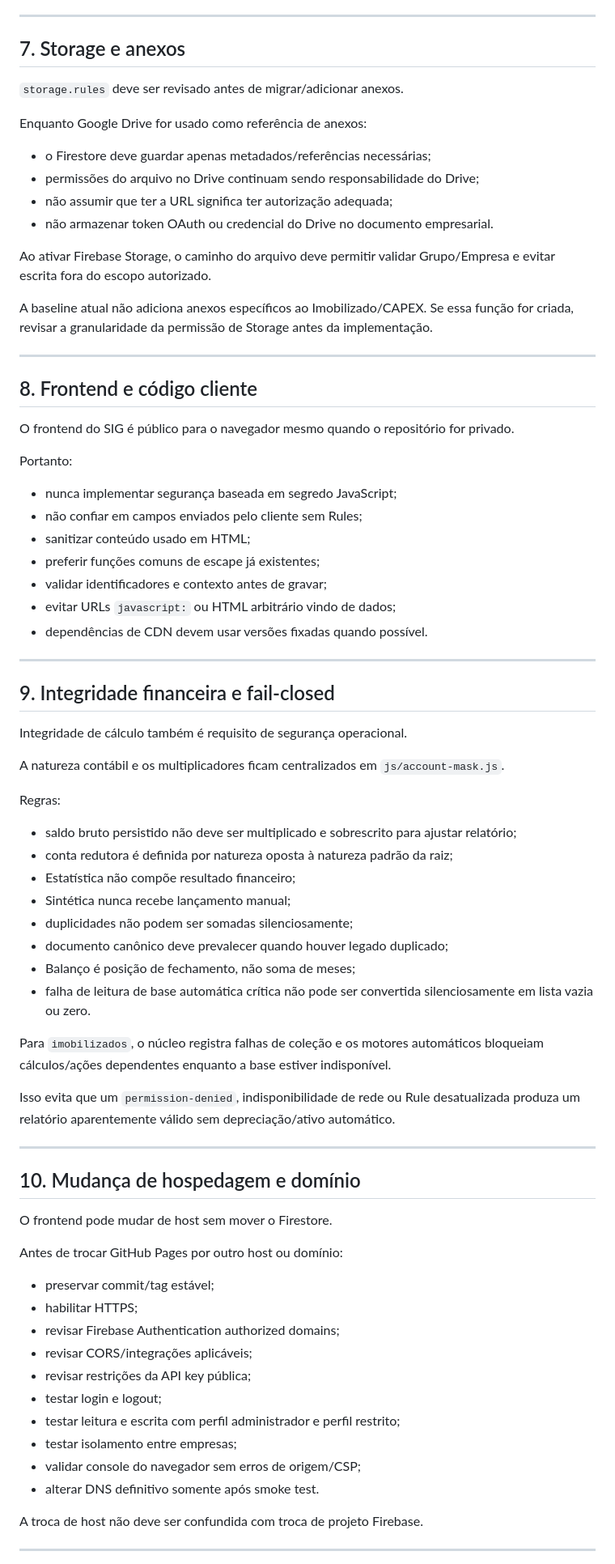
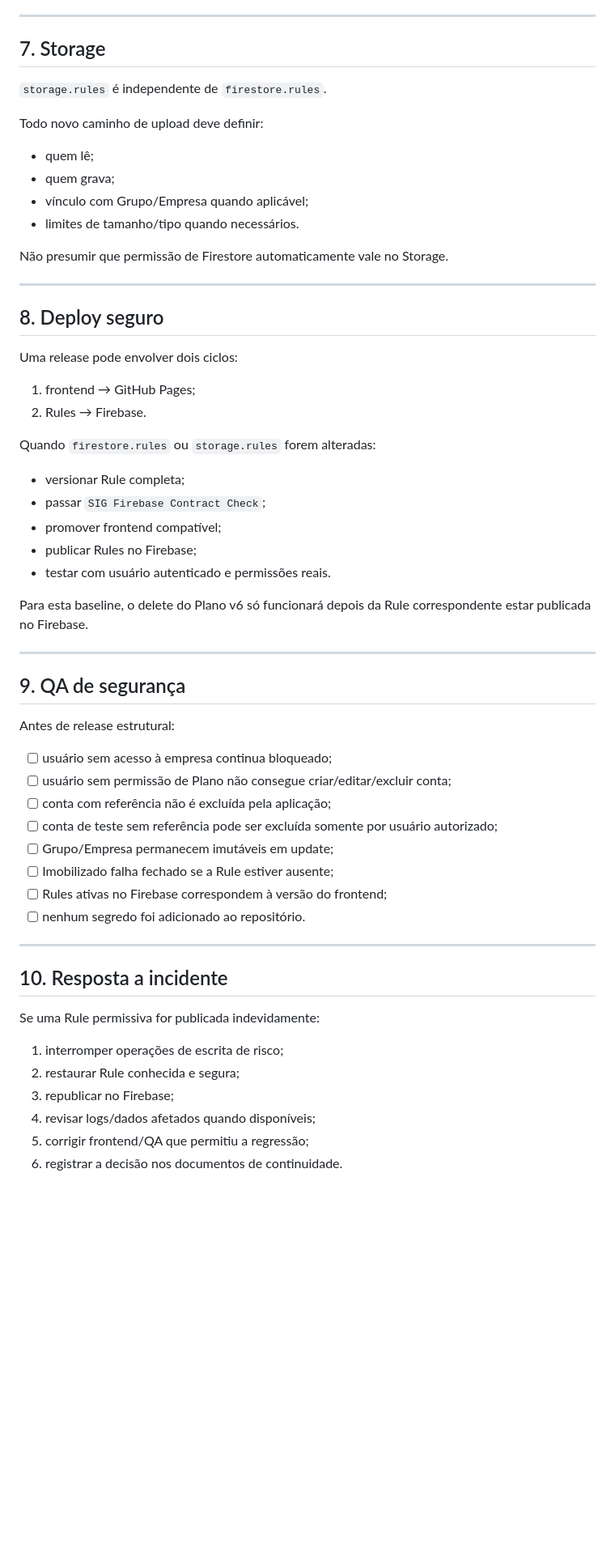
Before and after one commit to Dyyjoao/gestao-contratos, a Markdown page: SECURITY.md, the part around one of its changes. Shown at 81% size. Drawn GitHub-style; blank space fills up the shorter version.

```diff
--- a/SECURITY.md
+++ b/SECURITY.md
@@ -145,80 +132,63 @@ O comando só deve ser executado com usuário autorizado. Nunca colocar credenci
 
 ---
 
-## 7. Storage e anexos
+## 7. Storage
 
-`storage.rules` deve ser revisado antes de migrar/adicionar anexos.
+`storage.rules` é independente de `firestore.rules`.
 
-Enquanto Google Drive for usado como referência de anexos:
+Todo novo caminho de upload deve definir:
 
-- o Firestore deve guardar apenas metadados/referências necessárias;
-- permissões do arquivo no Drive continuam sendo responsabilidade do Drive;
-- não assumir que ter a URL significa ter autorização adequada;
-- não armazenar token OAuth ou credencial do Drive no documento empresarial.
+- quem lê;
+- quem grava;
+- vínculo com Grupo/Empresa quando aplicável;
+- limites de tamanho/tipo quando necessários.
 
-Ao ativar Firebase Storage, o caminho do arquivo deve permitir validar Grupo/Empresa e evitar escrita fora do escopo autorizado.
-
-A baseline atual não adiciona anexos específicos ao Imobilizado/CAPEX. Se essa função for criada, revisar a granularidade da permissão de Storage antes da implementação.
+Não presumir que permissão de Firestore automaticamente vale no Storage.
 
 ---
 
-## 8. Frontend e código cliente
+## 8. Deploy seguro
 
-O frontend do SIG é público para o navegador mesmo quando o repositório for privado.
+Uma release pode envolver dois ciclos:
 
-Portanto:
+1. frontend → GitHub Pages;
+2. Rules → Firebase.
 
-- nunca implementar segurança baseada em segredo JavaScript;
-- não confiar em campos enviados pelo cliente sem Rules;
-- sanitizar conteúdo usado em HTML;
-- preferir funções comuns de escape já existentes;
-- validar identificadores e contexto antes de gravar;
-- evitar URLs `javascript:` ou HTML arbitrário vindo de dados;
-- dependências de CDN devem usar versões fixadas quando possível.
+Quando `firestore.rules` ou `storage.rules` forem alteradas:
+
+- versionar Rule completa;
+- passar `SIG Firebase Contract Check`;
+- promover frontend compatível;
+- publicar Rules no Firebase;
+- testar com usuário autenticado e permissões reais.
+
+Para esta baseline, o delete do Plano v6 só funcionará depois da Rule correspondente estar publicada no Firebase.
 
 ---
 
-## 9. Integridade financeira e fail-closed
+## 9. QA de segurança
 
-Integridade de cálculo também é requisito de segurança operacional.
+Antes de release estrutural:
 
-A natureza contábil e os multiplicadores ficam centralizados em `js/account-mask.js`.
-
-Regras:
-
-- saldo bruto persistido não deve ser multiplicado e sobrescrito para ajustar relatório;
-- conta redutora é definida por natureza oposta à natureza padrão da raiz;
-- Estatística não compõe resultado financeiro;
-- Sintética nunca recebe lançamento manual;
-- duplicidades não podem ser somadas silenciosamente;
-- documento canônico deve prevalecer quando houver legado duplicado;
-- Balanço é posição de fechamento, não soma de meses;
-- falha de leitura de base automática crítica não pode ser convertida silenciosamente em lista vazia ou zero.
-
-Para `imobilizados`, o núcleo registra falhas de coleção e os motores automáticos bloqueiam cálculos/ações dependentes enquanto a base estiver indisponível.
-
-Isso evita que um `permission-denied`, indisponibilidade de rede ou Rule desatualizada produza um relatório aparentemente válido sem depreciação/ativo automático.
+- [ ] usuário sem acesso à empresa continua bloqueado;
+- [ ] usuário sem permissão de Plano não consegue criar/editar/excluir conta;
+- [ ] conta com referência não é excluída pela aplicação;
+- [ ] conta de teste sem referência pode ser excluída somente por usuário autorizado;
+- [ ] Grupo/Empresa permanecem imutáveis em update;
+- [ ] Imobilizado falha fechado se a Rule estiver ausente;
+- [ ] Rules ativas no Firebase correspondem à versão do frontend;
+- [ ] nenhum segredo foi adicionado ao repositório.
 
 ---
 
-## 10. Mudança de hospedagem e domínio
+## 10. Resposta a incidente
 
-O frontend pode mudar de host sem mover o Firestore.
+Se uma Rule permissiva for publicada indevidamente:
 
-Antes de trocar GitHub Pages por outro host ou domínio:
+1. interromper operações de escrita de risco;
+2. restaurar Rule conhecida e segura;
+3. republicar no Firebase;
+4. revisar logs/dados afetados quando disponíveis;
+5. corrigir frontend/QA que permitiu a regressão;
+6. registrar a decisão nos documentos de continuidade.
 
-- preservar commit/tag estável;
-- habilitar HTTPS;
-- revisar Firebase Authentication authorized domains;
-- revisar CORS/integrações aplicáveis;
-- revisar restrições da API key pública;
-- testar login e logout;
-- testar leitura e escrita com perfil administrador e perfil restrito;
-- testar isolamento entre empresas;
-- validar console do navegador sem erros de origem/CSP;
-- alterar DNS definitivo somente após smoke test.
-
-A troca de host não deve ser confundida com troca de projeto Firebase.
-
----
-
```
Also changed, not shown: other parts of SECURITY.md (+68 -137 lines).
